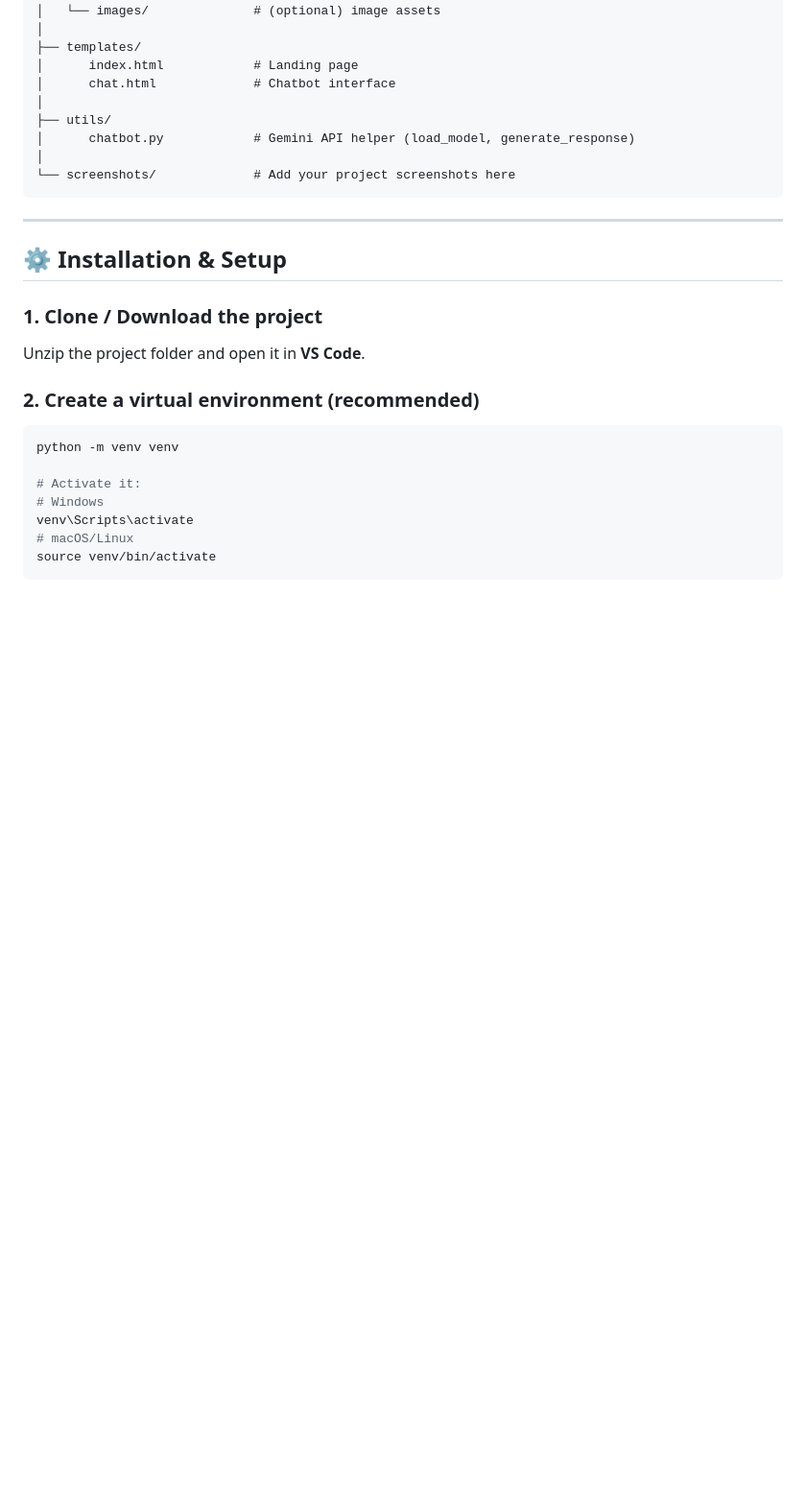
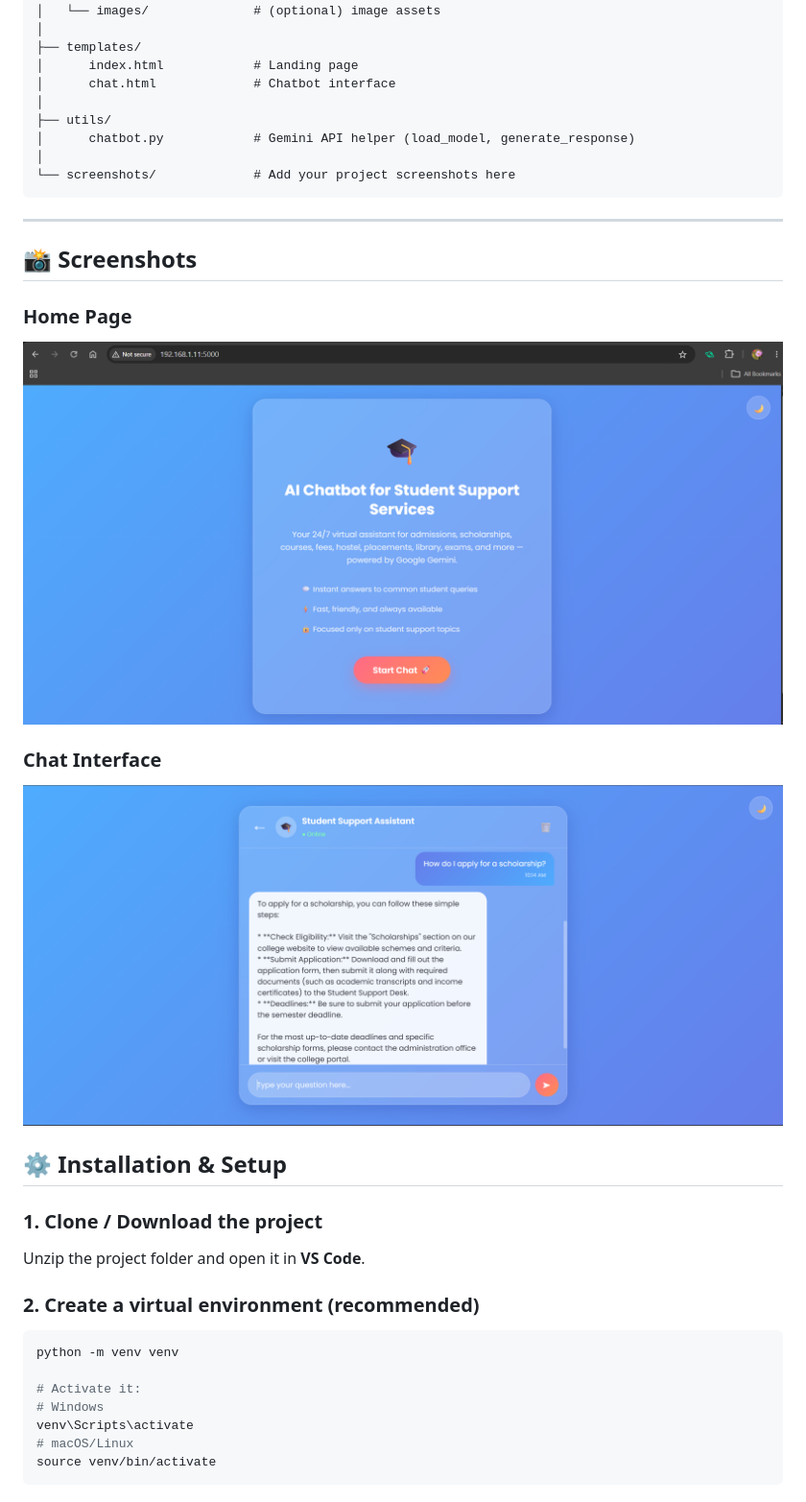
Before and after one commit to ananyagupta312/AI-Chatbot-for-Student-Support-Service, a Markdown page: README.md, the part around the change. Shown at 96% size. Drawn GitHub-style; blank space fills up the shorter version.

Commit message:
Update README with screenshots section

````diff
--- a/README.md
+++ b/README.md
@@ -76,6 +76,13 @@ AI-Student-Chatbot/
 ```
 
 ---
+## 📸 Screenshots
+
+### Home Page
+![Home Screenshot](screenshots/home.png)
+
+### Chat Interface
+![Chat Screenshot](screenshots/chat.png)
 
 ## ⚙️ Installation & Setup
 
````
